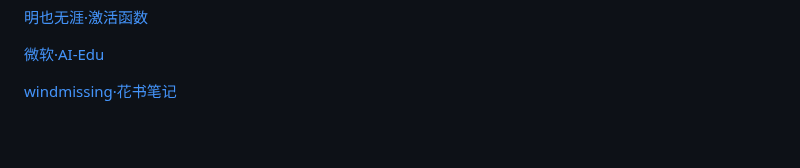
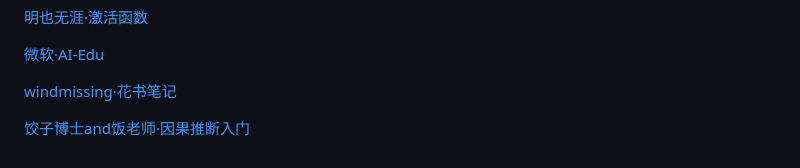
Before and after one commit to unybhgfd/FinalNOTE, a Markdown page: notes/math-references.md, the part around the change. Rendered like a GitHub page; blank space fills up the shorter version.

```diff
--- a/notes/math-references.md
+++ b/notes/math-references.md
@@ -20,3 +20,5 @@ PKU：[黄政宇·再生核希尔伯特空间](http://faculty.bicmr.pku.edu.cn/~
 [微软·AI-Edu](https://microsoft.github.io/ai-edu/)
 
 [windmissing·花书笔记](https://windmissing.github.io/Bible-DeepLearning/)
+
+[饺子博士and饭老师·因果推断入门](https://space.bilibili.com/491707363/lists/25679?type=season)
```
Also changed, not shown: notes/notes-about-ML-and-math.md (+16 -0 lines), notes/imgs/cholesterol-explanation.png (added), notes/imgs/cholesterol-simpsons-paradox.png (added).
